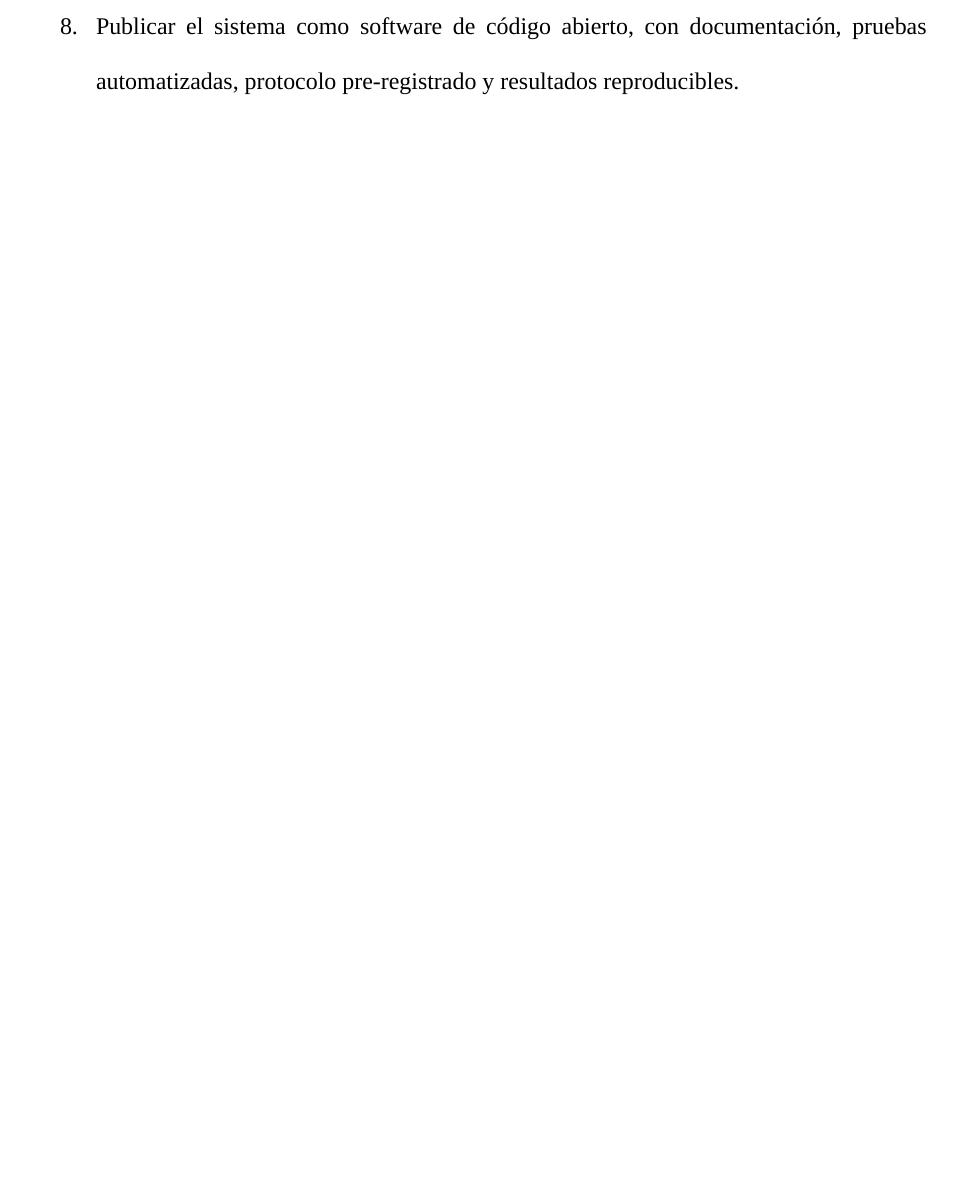
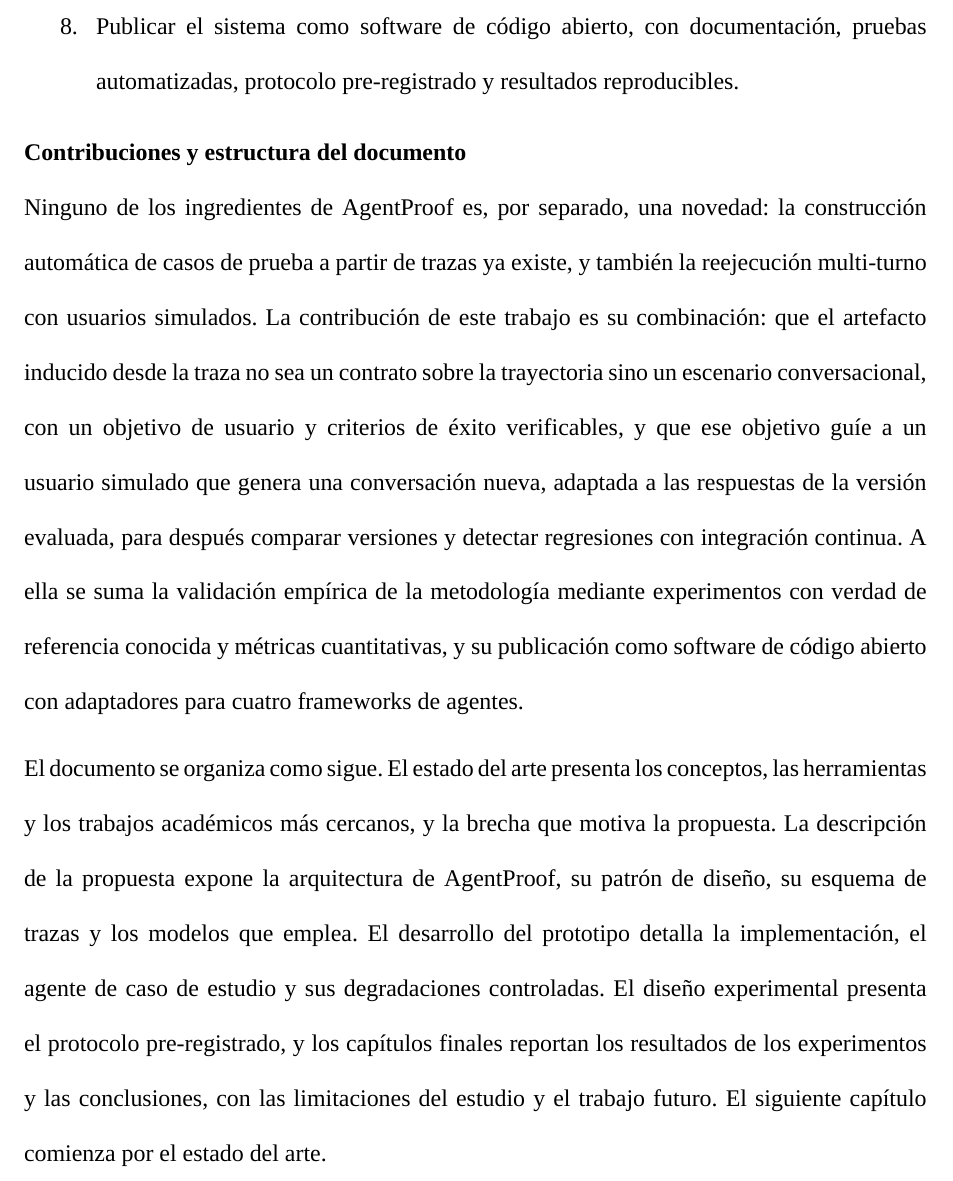
Before and after one commit to junilai/Agent_Proof, a LaTeX thesis (thesis/main.tex, which reads thesis/capitulos/01-introduccion.tex): part of page 13 of 31, cut so that both start at the same text, the shorter picture padded with empty space. Compiled offline with XeLaTeX; a missing font is replaced by an installed copy or a similar font; a LaTeX package or settings file that is missing is left out.

Commit message:
thesis(introduccion): contribuciones y estructura del documento
Formula la contribución como la combinación que la planificación
reclama (escenario conversacional inducido desde la traza que guía a un
usuario simulado adaptativo, con comparación de versiones) más la
validación empírica y la publicación como código abierto, y cierra con
la estructura del documento y la transición al estado del arte.

Plan: §2, §6

```diff
--- a/thesis/capitulos/01-introduccion.tex
+++ b/thesis/capitulos/01-introduccion.tex
@@ -35,4 +35,10 @@ El objetivo general es diseñar, implementar y validar empíricamente un sistema
   \item Replicar el experimento de detección en un segundo framework, manteniendo constantes el dominio, las herramientas, la base de conocimiento y el modelo, para evidenciar la portabilidad del sistema.
   \item Publicar el sistema como software de código abierto, con documentación, pruebas automatizadas, protocolo pre-registrado y resultados reproducibles.
 \end{enumerate}
+
+\subtituloapa{Contribuciones y estructura del documento}
+Ninguno de los ingredientes de AgentProof es, por separado, una novedad: la construcción automática de casos de prueba a partir de trazas ya existe, y también la reejecución multi-turno con usuarios simulados. La contribución de este trabajo es su combinación: que el artefacto inducido desde la traza no sea un contrato sobre la trayectoria sino un escenario conversacional, con un objetivo de usuario y criterios de éxito verificables, y que ese objetivo guíe a un usuario simulado que genera una conversación nueva, adaptada a las respuestas de la versión evaluada, para después comparar versiones y detectar regresiones con integración continua. A ella se suma la validación empírica de la metodología mediante experimentos con verdad de referencia conocida y métricas cuantitativas, y su publicación como software de código abierto con adaptadores para cuatro frameworks de agentes.
+\par\vspace{6pt}
+El documento se organiza como sigue. El estado del arte presenta los conceptos, las herramientas y los trabajos académicos más cercanos, y la brecha que motiva la propuesta. La descripción de la propuesta expone la arquitectura de AgentProof, su patrón de diseño, su esquema de trazas y los modelos que emplea. El desarrollo del prototipo detalla la implementación, el agente de caso de estudio y sus degradaciones controladas. El diseño experimental presenta el protocolo pre-registrado, y los capítulos finales reportan los resultados de los experimentos y las conclusiones, con las limitaciones del estudio y el trabajo futuro. El siguiente capítulo comienza por el estado del arte.
+\par
 \endgroup
```
